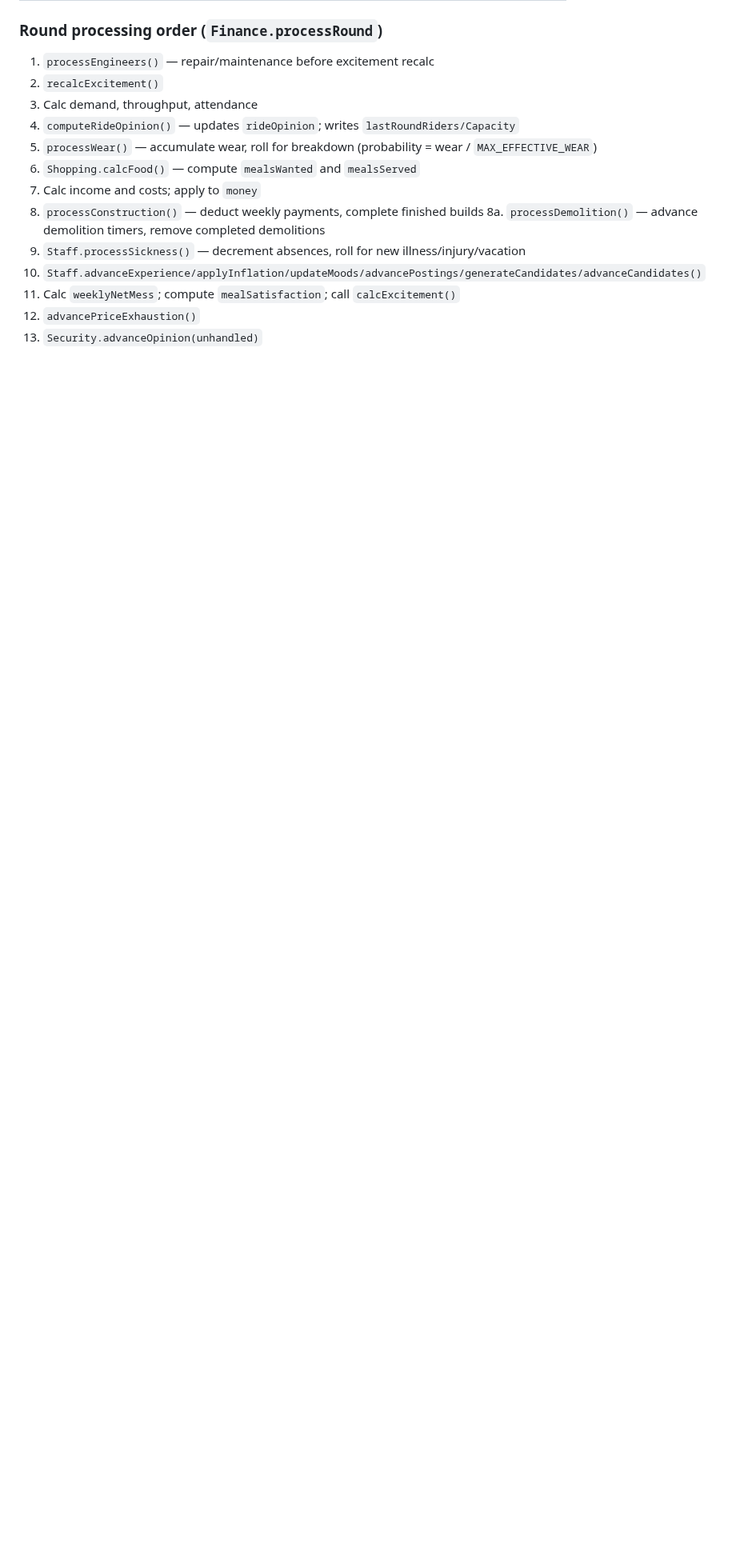
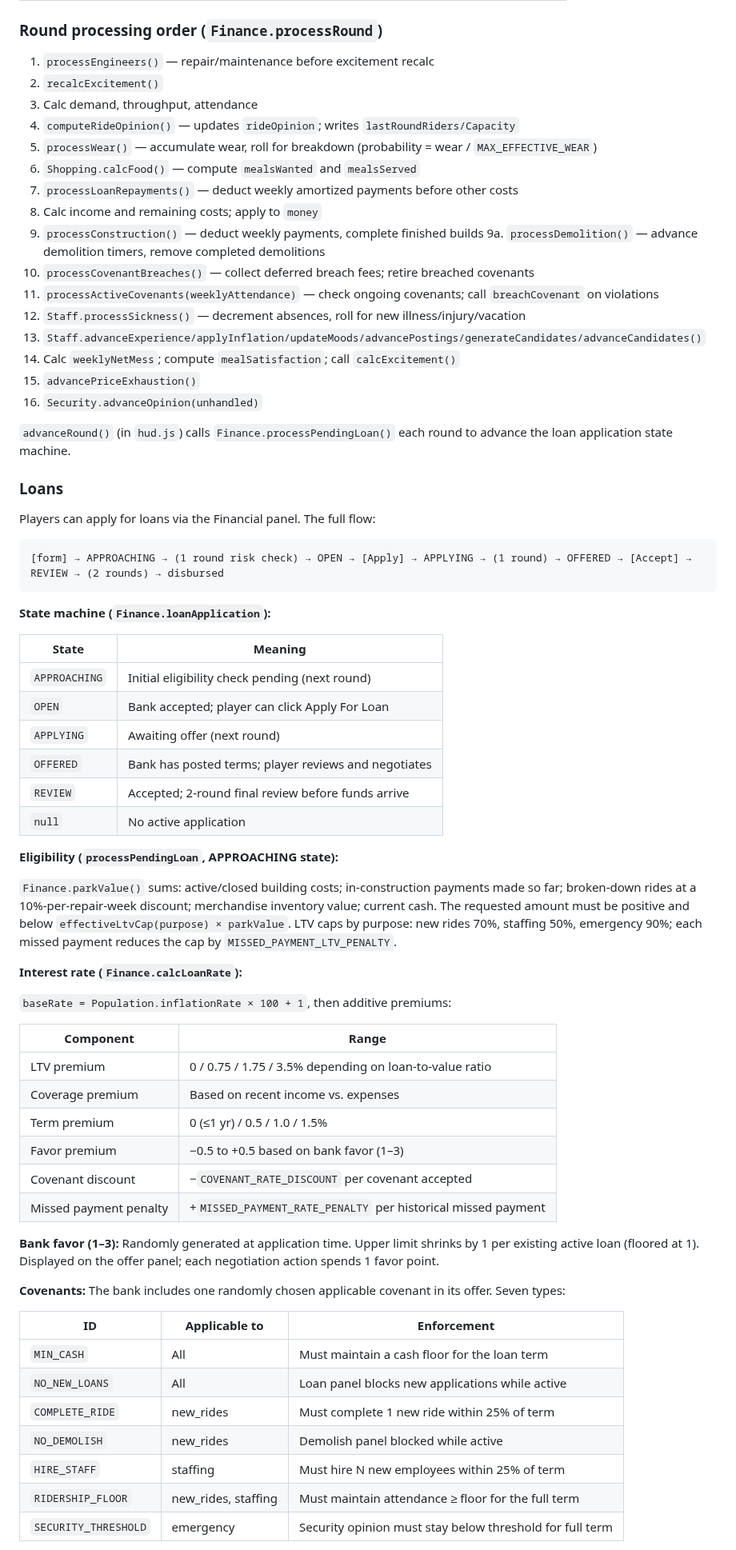
Before and after one commit to machinex7/edu-coaster, a Markdown page: README.md, the part around one of its changes. Shown at 80% size. Drawn GitHub-style; blank space fills up the shorter version.

Commit message:
Document loan system in README
Add a Loans subsection under Finance covering the full application state
machine, eligibility/LTV model, interest rate components, bank favor,
all 7 covenant types, negotiation rules, amortized repayment formula, and
missed payment penalties. Update the constants table with LOAN_STATUS,
WEEKS_PER_YEAR, and loan tuning constants. Update the round processing
order to reflect loan repayment and covenant steps. Add loan to the
What's Implemented list.

https://claude.ai/code/session_019ayGdpZrRtP1XajM7efAf4

````diff
--- a/README.md
+++ b/README.md
@@ -235,11 +240,67 @@ Demolishing structures are excluded from all game calculations. Demolition takes
 4. `computeRideOpinion()` — updates `rideOpinion`; writes `lastRoundRiders/Capacity`
 5. `processWear()` — accumulate wear, roll for breakdown (probability = wear / `MAX_EFFECTIVE_WEAR`)
 6. `Shopping.calcFood()` — compute `mealsWanted` and `mealsServed`
-7. Calc income and costs; apply to `money`
-8. `processConstruction()` — deduct weekly payments, complete finished builds
-8a. `processDemolition()` — advance demolition timers, remove completed demolitions
-9. `Staff.processSickness()` — decrement absences, roll for new illness/injury/vacation
-10. `Staff.advanceExperience/applyInflation/updateMoods/advancePostings/generateCandidates/advanceCandidates()`
-11. Calc `weeklyNetMess`; compute `mealSatisfaction`; call `calcExcitement()`
-12. `advancePriceExhaustion()`
-13. `Security.advanceOpinion(unhandled)`
+7. `processLoanRepayments()` — deduct weekly amortized payments before other costs
+8. Calc income and remaining costs; apply to `money`
+9. `processConstruction()` — deduct weekly payments, complete finished builds
+9a. `processDemolition()` — advance demolition timers, remove completed demolitions
+10. `processCovenantBreaches()` — collect deferred breach fees; retire breached covenants
+11. `processActiveCovenants(weeklyAttendance)` — check ongoing covenants; call `breachCovenant` on violations
+12. `Staff.processSickness()` — decrement absences, roll for new illness/injury/vacation
+13. `Staff.advanceExperience/applyInflation/updateMoods/advancePostings/generateCandidates/advanceCandidates()`
+14. Calc `weeklyNetMess`; compute `mealSatisfaction`; call `calcExcitement()`
+15. `advancePriceExhaustion()`
+16. `Security.advanceOpinion(unhandled)`
+
+`advanceRound()` (in `hud.js`) calls `Finance.processPendingLoan()` each round to advance the loan application state machine.
+
+### Loans
+
+Players can apply for loans via the Financial panel. The full flow:
+
+```
+[form] → APPROACHING → (1 round risk check) → OPEN → [Apply] → APPLYING → (1 round) → OFFERED → [Accept] → REVIEW → (2 rounds) → disbursed
+```
+
+**State machine (`Finance.loanApplication`):**
+
+| State | Meaning |
+|---|---|
+| `APPROACHING` | Initial eligibility check pending (next round) |
+| `OPEN` | Bank accepted; player can click Apply For Loan |
+| `APPLYING` | Awaiting offer (next round) |
+| `OFFERED` | Bank has posted terms; player reviews and negotiates |
+| `REVIEW` | Accepted; 2-round final review before funds arrive |
+| `null` | No active application |
+
+**Eligibility (`processPendingLoan`, APPROACHING state):**
+
+`Finance.parkValue()` sums: active/closed building costs; in-construction payments made so far; broken-down rides at a 10%-per-repair-week discount; merchandise inventory value; current cash. The requested amount must be positive and below `effectiveLtvCap(purpose) × parkValue`. LTV caps by purpose: new rides 70%, staffing 50%, emergency 90%; each missed payment reduces the cap by `MISSED_PAYMENT_LTV_PENALTY`.
+
+**Interest rate (`Finance.calcLoanRate`):**
+
+`baseRate = Population.inflationRate × 100 + 1`, then additive premiums:
+
+| Component | Range |
+|---|---|
+| LTV premium | 0 / 0.75 / 1.75 / 3.5% depending on loan-to-value ratio |
+| Coverage premium | Based on recent income vs. expenses |
+| Term premium | 0 (≤1 yr) / 0.5 / 1.0 / 1.5% |
+| Favor premium | −0.5 to +0.5 based on bank favor (1–3) |
+| Covenant discount | −`COVENANT_RATE_DISCOUNT` per covenant accepted |
+| Missed payment penalty | +`MISSED_PAYMENT_RATE_PENALTY` per historical missed payment |
+
+**Bank favor (1–3):** Randomly generated at application time. Upper limit shrinks by 1 per existing active loan (floored at 1). Displayed on the offer panel; each negotiation action spends 1 favor point.
+
+**Covenants:** The bank includes one randomly chosen applicable covenant in its offer. Seven types:
+
+| ID | Applicable to | Enforcement |
+|---|---|---|
+| `MIN_CASH` | All | Must maintain a cash floor for the loan term |
+| `NO_NEW_LOANS` | All | Loan panel blocks new applications while active |
+| `COMPLETE_RIDE` | new_rides | Must complete 1 new ride within 25% of term |
+| `NO_DEMOLISH` | new_rides | Demolish panel blocked while active |
+| `HIRE_STAFF` | staffing | Must hire N new employees within 25% of term |
+| `RIDERSHIP_FLOOR` | new_rides, staffing | Must maintain attendance ≥ floor for the full term |
+| `SECURITY_THRESHOLD` | emergency | Security opinion must stay below threshold for full term |
+
````
Also changed, not shown: other parts of README.md (+18 -1 lines).
